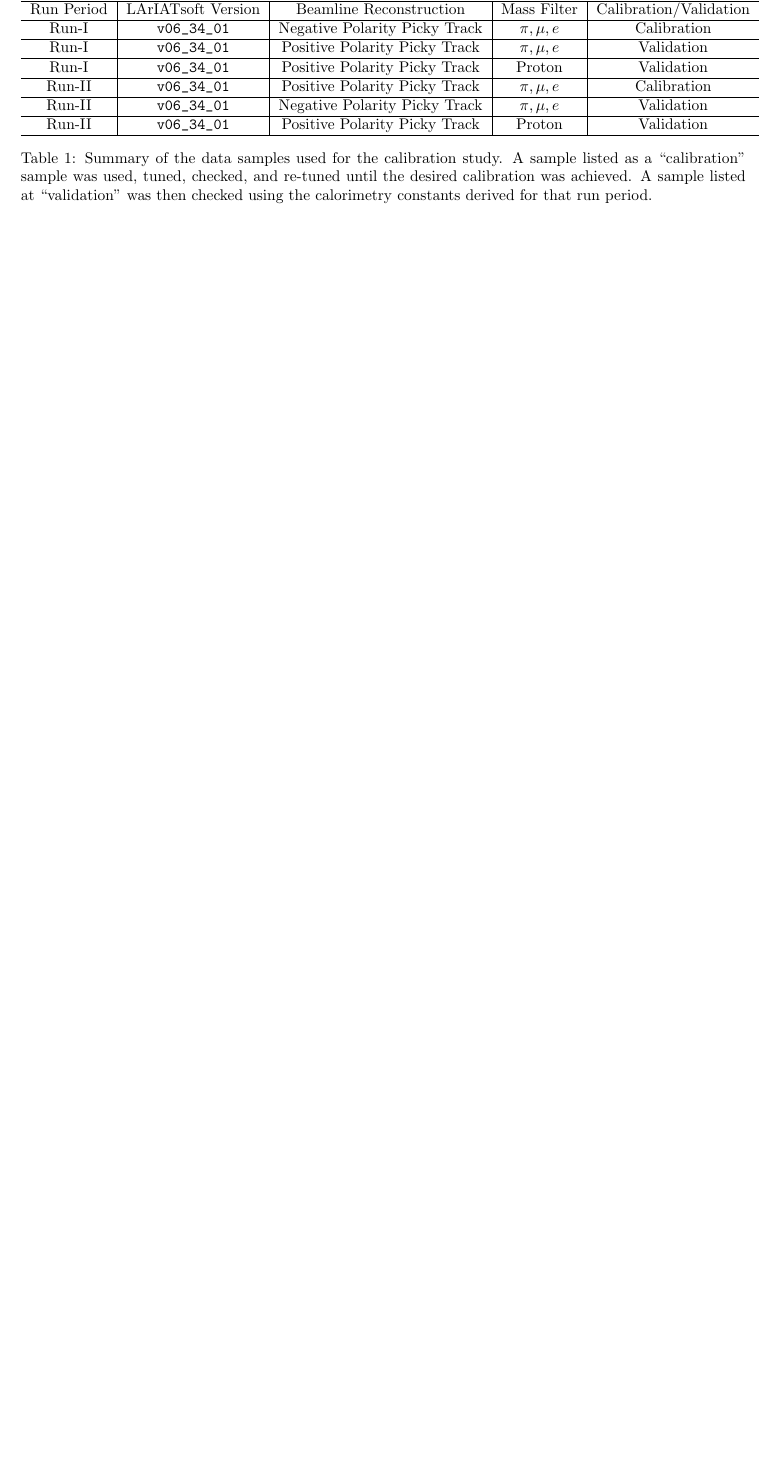
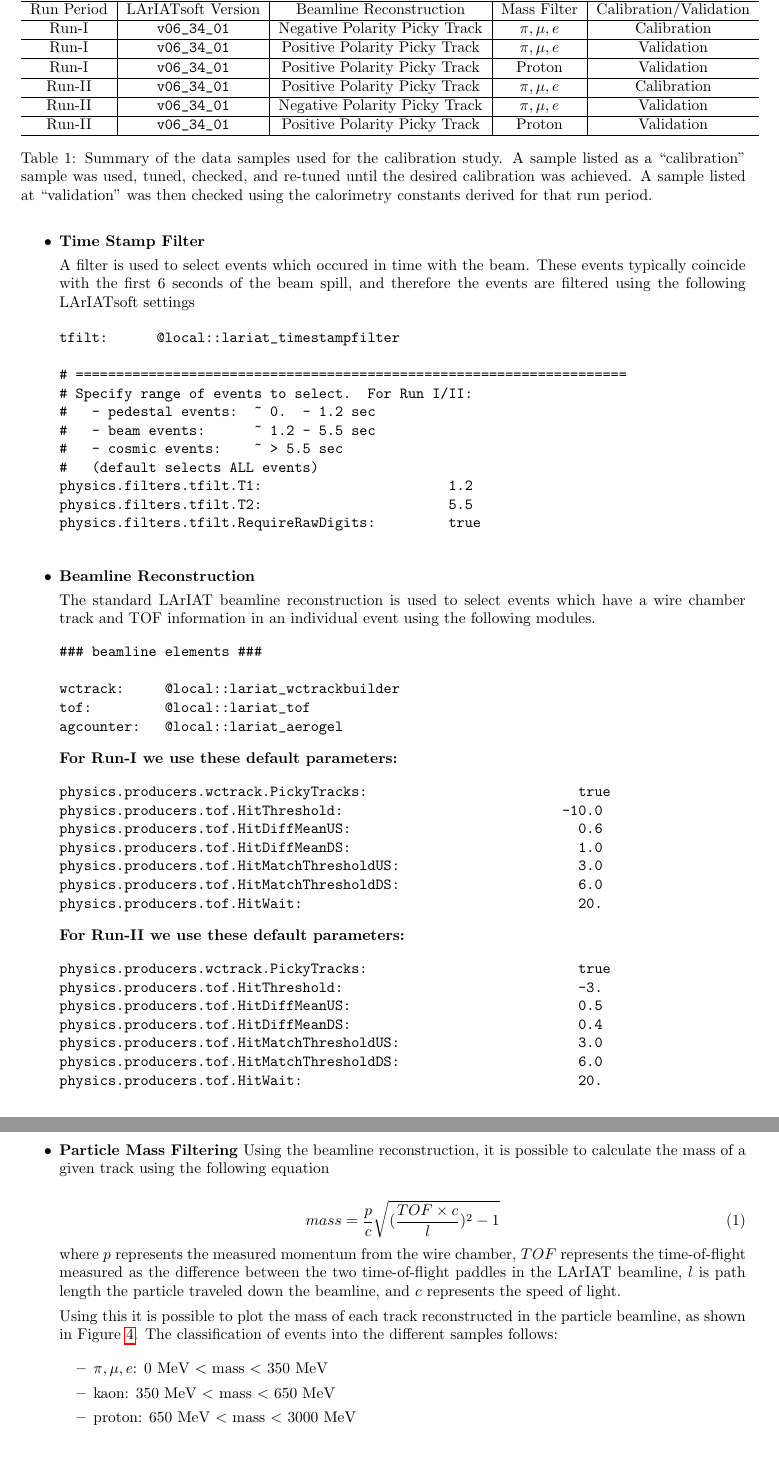
Before and after one commit to physhead20/dEdXCalibration_Technote, a LaTeX paper (main.tex, which reads section2.tex): part of page 6 of 8 before the commit and two parts of pages 6 and 7 of 10 after it, the two joined at a grey line, cut so that both start at the same text, the shorter picture padded with empty space. Compiled offline with pdfLaTeX.

Commit message:
Finishing section 2

```diff
--- a/section2.tex
+++ b/section2.tex
@@ -34,3 +36,78 @@ The corresponding data driven Monte Carlo (DDMC) samples which match the data sa
 
 
 \subsection{Event Selection}\label{sec:EventSelection}
+For each sample, we outline the event selection used to select this data.
+
+\begin{itemize}
+\item \textbf{Time Stamp Filter}
+
+A filter is used to select events which occured in time with the beam. These events typically coincide with the first 6 seconds of the beam spill, and therefore the events are filtered using the following LArIATsoft settings
+
+\begin{verbatim}
+tfilt:      @local::lariat_timestampfilter
+
+# ====================================================================
+# Specify range of events to select.  For Run I/II:
+#   - pedestal events:  ~ 0.  - 1.2 sec
+#   - beam events:      ~ 1.2 - 5.5 sec
+#   - cosmic events:    ~ > 5.5 sec
+#   (default selects ALL events)
+physics.filters.tfilt.T1:                       1.2
+physics.filters.tfilt.T2:                       5.5
+physics.filters.tfilt.RequireRawDigits:         true
+
+\end{verbatim}
+
+
+
+\item \textbf{Beamline Reconstruction}
+
+The standard LArIAT beamline reconstruction is used to select events which have a wire chamber track and TOF information in an individual event using the following modules.
+\begin{verbatim}
+### beamline elements ###
+
+wctrack:     @local::lariat_wctrackbuilder
+tof:         @local::lariat_tof
+agcounter:   @local::lariat_aerogel
+\end{verbatim}
+
+
+\textbf{For Run-I we use these default parameters:}
+\begin{verbatim}
+physics.producers.wctrack.PickyTracks:                          true
+physics.producers.tof.HitThreshold:                           -10.0
+physics.producers.tof.HitDiffMeanUS:                            0.6
+physics.producers.tof.HitDiffMeanDS:                            1.0
+physics.producers.tof.HitMatchThresholdUS:                      3.0
+physics.producers.tof.HitMatchThresholdDS:                      6.0
+physics.producers.tof.HitWait:                                  20.
+\end{verbatim}
+
+\textbf{For Run-II we use these default parameters:}
+\begin{verbatim}
+physics.producers.wctrack.PickyTracks:                          true
+physics.producers.tof.HitThreshold:                             -3.
+physics.producers.tof.HitDiffMeanUS:                            0.5
+physics.producers.tof.HitDiffMeanDS:                            0.4
+physics.producers.tof.HitMatchThresholdUS:                      3.0
+physics.producers.tof.HitMatchThresholdDS:                      6.0
+physics.producers.tof.HitWait:                                  20.
+\end{verbatim}
+
+\item \textbf{Particle Mass Filtering}
+Using the beamline reconstruction, it is possible to calculate the mass of a given track using the following equation
+
+\begin{equation}
+mass = \frac{p}{c}\sqrt{(\frac{TOF \times c}{l})^2 -1}
+\end{equation}
+where $p$ represents the measured momentum from the wire chamber, $TOF$ represents the time-of-flight measured as the difference between the two time-of-flight paddles in the LArIAT beamline, $l$ is path length the particle traveled down the beamline, and $c$ represents the speed of light.
+
+Using this it is possible to plot the mass of each track reconstructed in the particle beamline, as shown in Figure \ref{fig:mass}. The classification of events into the different samples follows:
+
+\begin{itemize}
+
+\item $\pi, \mu, e$: 0~MeV $<$ mass $<$ 350~MeV
+
+\item kaon: 350~MeV $<$ mass $<$ 650~MeV
+
+\item proton: 650~MeV $<$ mass $<$ 3000~MeV
```
Also changed, not shown: section3.tex (+36 -1 lines), images/mass.png (added), section2.tex (29 more changed lines).
